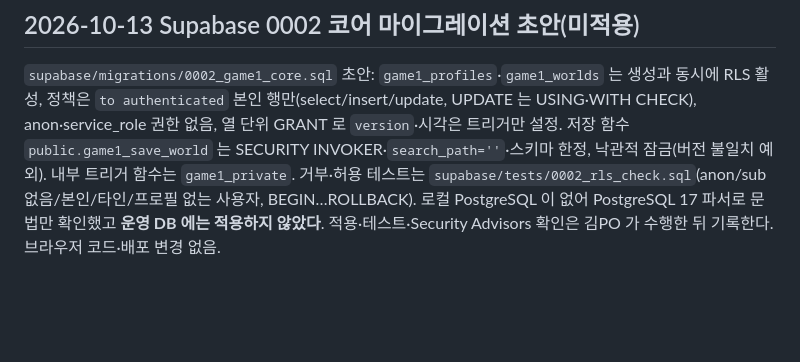
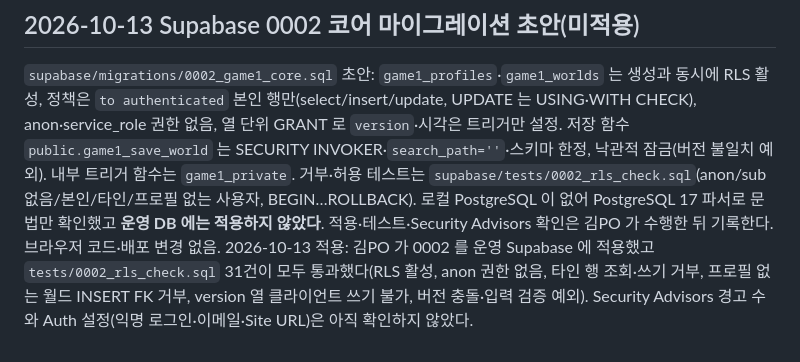
Before and after one commit to irupark1-wq/irupa, a Markdown page: SECURITY.md, the part around the change. Drawn GitHub-style; blank space fills up the shorter version.

```diff
--- a/SECURITY.md
+++ b/SECURITY.md
@@ -60,3 +60,4 @@ DB 변경 후 Supabase security advisors와 실제 anon/authenticated 역할 권
 
 ## 2026-10-13 Supabase 0002 코어 마이그레이션 초안(미적용)
 `supabase/migrations/0002_game1_core.sql` 초안: `game1_profiles`·`game1_worlds` 는 생성과 동시에 RLS 활성, 정책은 `to authenticated` 본인 행만(select/insert/update, UPDATE 는 USING·WITH CHECK), anon·service_role 권한 없음, 열 단위 GRANT 로 `version`·시각은 트리거만 설정. 저장 함수 `public.game1_save_world` 는 SECURITY INVOKER·`search_path=''`·스키마 한정, 낙관적 잠금(버전 불일치 예외). 내부 트리거 함수는 `game1_private`. 거부·허용 테스트는 `supabase/tests/0002_rls_check.sql`(anon/sub 없음/본인/타인/프로필 없는 사용자, BEGIN…ROLLBACK). 로컬 PostgreSQL 이 없어 PostgreSQL 17 파서로 문법만 확인했고 **운영 DB 에는 적용하지 않았다**. 적용·테스트·Security Advisors 확인은 김PO 가 수행한 뒤 기록한다. 브라우저 코드·배포 변경 없음.
+2026-10-13 적용: 김PO 가 0002 를 운영 Supabase 에 적용했고 `tests/0002_rls_check.sql` 31건이 모두 통과했다(RLS 활성, anon 권한 없음, 타인 행 조회·쓰기 거부, 프로필 없는 월드 INSERT FK 거부, version 열 클라이언트 쓰기 불가, 버전 충돌·입력 검증 예외). Security Advisors 경고 수와 Auth 설정(익명 로그인·이메일·Site URL)은 아직 확인하지 않았다.
```
Also changed, not shown: supabase/README.md (+4 -4 lines), 1 other file.
